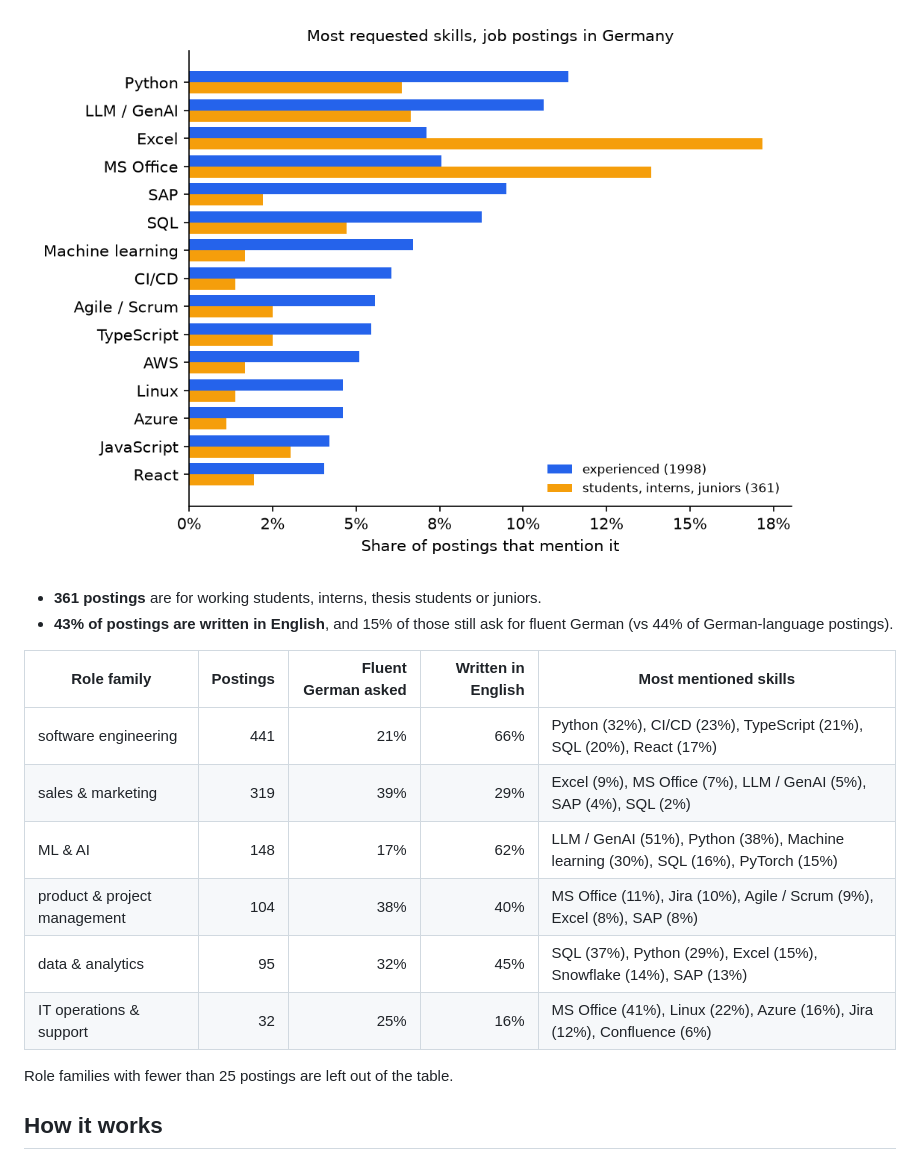
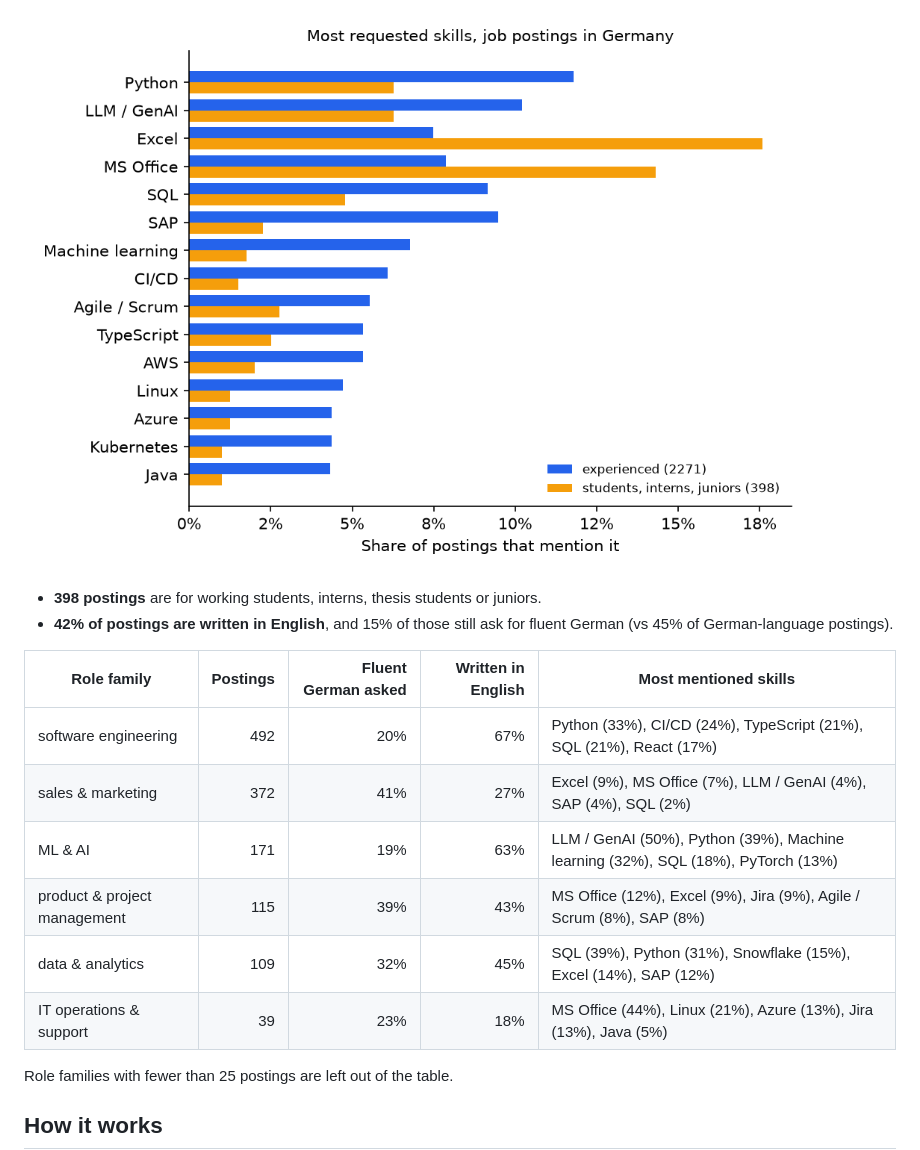
Before and after one commit to sidd-24/job-skill-tracker, a Markdown page: README.md, the part around one of its changes. GitHub-like rendering; pictures changed too: docs/top_skills.png.

Commit message:
Daily collection: 2026-11-14

```diff
--- a/README.md
+++ b/README.md
@@ -12,17 +12,17 @@ Which skills do employers in Germany ask for, and does that change over time? A
 
 ![Top skills](docs/top_skills.png)
 
-- **361 postings** are for working students, interns, thesis students or juniors.
-- **43% of postings are written in English**, and 15% of those still ask for fluent German (vs 44% of German-language postings).
+- **398 postings** are for working students, interns, thesis students or juniors.
+- **42% of postings are written in English**, and 15% of those still ask for fluent German (vs 45% of German-language postings).
 
 | Role family | Postings | Fluent German asked | Written in English | Most mentioned skills |
 |---|---:|---:|---:|---|
-| software engineering | 441 | 21% | 66% | Python (32%), CI/CD (23%), TypeScript (21%), SQL (20%), React (17%) |
-| sales & marketing | 319 | 39% | 29% | Excel (9%), MS Office (7%), LLM / GenAI (5%), SAP (4%), SQL (2%) |
-| ML & AI | 148 | 17% | 62% | LLM / GenAI (51%), Python (38%), Machine learning (30%), SQL (16%), PyTorch (15%) |
-| product & project management | 104 | 38% | 40% | MS Office (11%), Jira (10%), Agile / Scrum (9%), Excel (8%), SAP (8%) |
-| data & analytics | 95 | 32% | 45% | SQL (37%), Python (29%), Excel (15%), Snowflake (14%), SAP (13%) |
-| IT operations & support | 32 | 25% | 16% | MS Office (41%), Linux (22%), Azure (16%), Jira (12%), Confluence (6%) |
+| software engineering | 492 | 20% | 67% | Python (33%), CI/CD (24%), TypeScript (21%), SQL (21%), React (17%) |
+| sales & marketing | 372 | 41% | 27% | Excel (9%), MS Office (7%), LLM / GenAI (4%), SAP (4%), SQL (2%) |
+| ML & AI | 171 | 19% | 63% | LLM / GenAI (50%), Python (39%), Machine learning (32%), SQL (18%), PyTorch (13%) |
+| product & project management | 115 | 39% | 43% | MS Office (12%), Excel (9%), Jira (9%), Agile / Scrum (8%), SAP (8%) |
+| data & analytics | 109 | 32% | 45% | SQL (39%), Python (31%), Snowflake (15%), Excel (14%), SAP (12%) |
+| IT operations & support | 39 | 23% | 18% | MS Office (44%), Linux (21%), Azure (13%), Jira (13%), Java (5%) |
 
 Role families with fewer than 25 postings are left out of the table.
 <!-- RESULTS:END -->
```
Also changed, not shown: other parts of README.md (+1 -1 lines), 2 other files.
